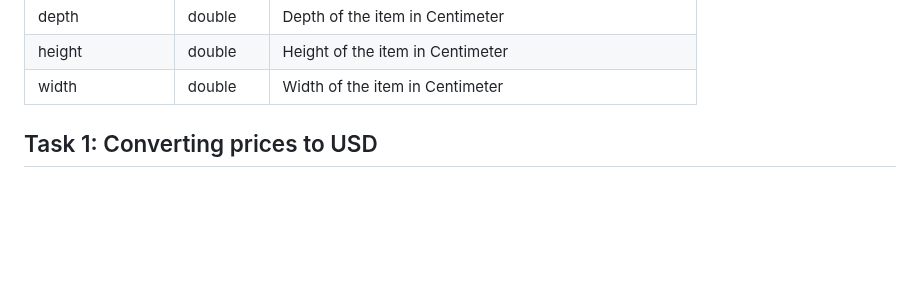
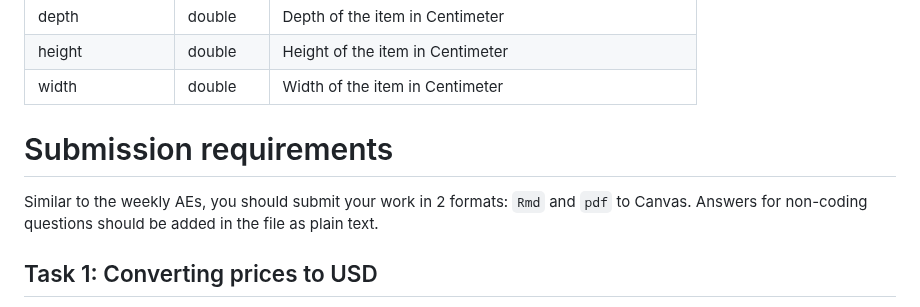
Before and after one commit to lennemo09/COMP4010-Spring24, a Markdown page: Homework 1/Homework1.md, the part around one of its changes. Rendered like a GitHub page; blank space fills up the shorter version.

Commit message:
Updated Homework 1.

```diff
--- a/Homework 1/Homework1.md
+++ b/Homework 1/Homework1.md
@@ -27,6 +27,10 @@ Dataset: The dataset, [`ikea_data.csv`](https://github.com/rfordatascience/tidyt
 |depth             |double    | Depth of the item in Centimeter |
 |height            |double    | Height of the item in Centimeter |
 |width             |double    | Width of the item in Centimeter|
+
+# Submission requirements
+Similar to the weekly AEs, you should submit your work in 2 formats: `Rmd` and `pdf` to Canvas.
+Answers for non-coding questions should be added in the file as plain text.
 
 
 ## Task 1: Converting prices to USD
```
Also changed, not shown: other parts of Homework 1/Homework1.md (+1 -1 lines).
